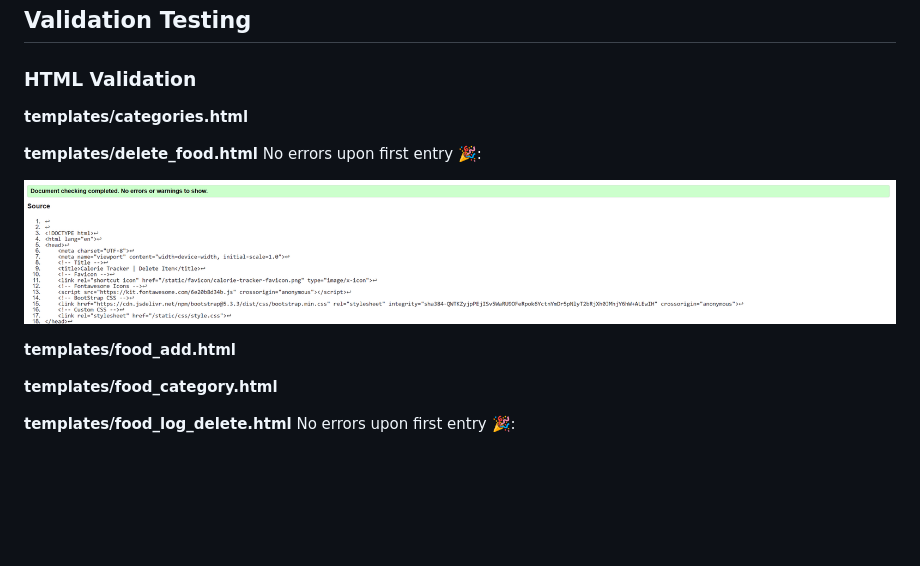
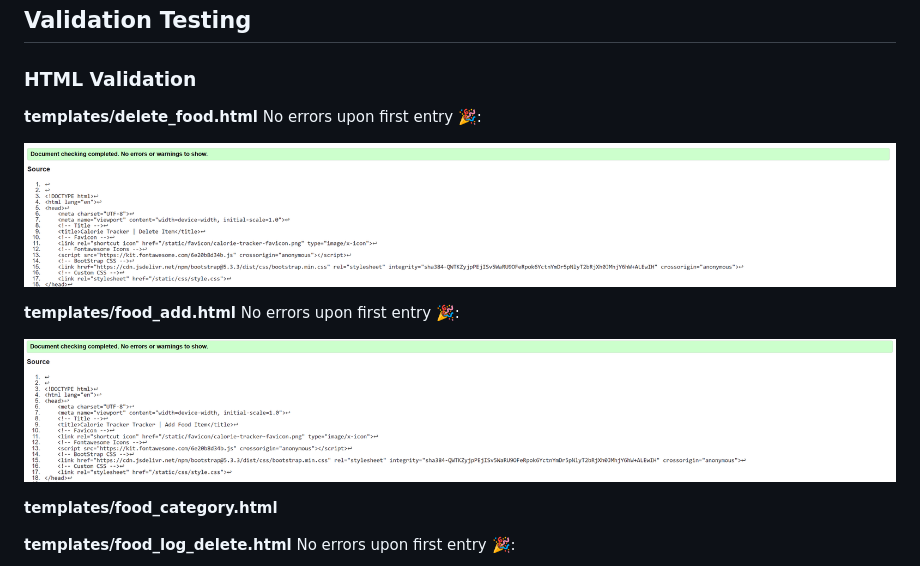
Before and after one commit to JamieBennett-Dev/Calorie-Tracker, a Markdown page: README.md, the part around the change. GitHub-like rendering; pictures changed too: static/images/ct-htmlfoodaddvalidation.png (added); blank space fills up the shorter version.

Commit message:
validated foodadd html

```diff
--- a/README.md
+++ b/README.md
@@ -152,13 +152,13 @@ The result is a thoughtfully curated color palette that enriches the design with
 
 ### HTML Validation
 
-**templates/categories.html**
-
 **templates/delete_food.html** No errors upon first entry 🎉:
 
 ![Screenshot](static/images/ct-htmldeletefoodvalidation.png)
 
-**templates/food_add.html**
+**templates/food_add.html** No errors upon first entry 🎉:
+
+![Screenshot](static/images/ct-htmlfoodaddvalidation.png)
 
 **templates/food_category.html**
 
```
